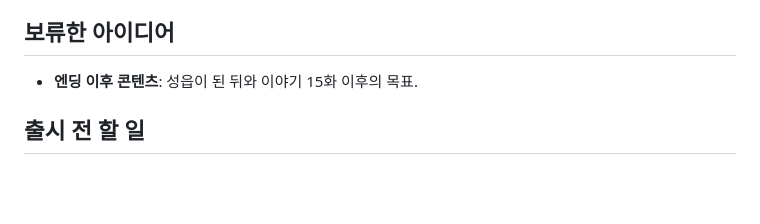
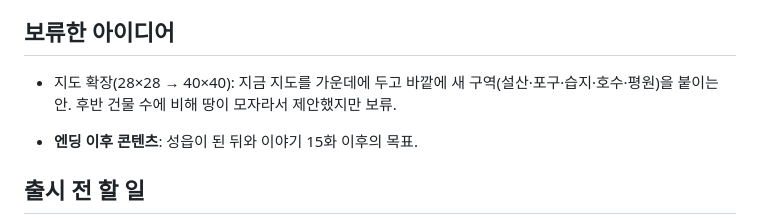
Before and after one commit to gogeangs/medieval-village, a Markdown page: README.md, the part around the change. GitHub-like rendering; blank space fills up the shorter version.

Commit message:
README: park map expansion idea
Co-Authored-By: Claude Opus 5.5 <noreply@anthropic.com>
Claude-Session: https://claude.ai/code/session_01L5ommXKhkk8Jy4sNawLoo3

```diff
--- a/README.md
+++ b/README.md
@@ -233,6 +233,7 @@
 
 - 그림: `assets/extras/index.json`에 `cave-closed`·`cave-open`(굴 입구), `flag1`~`flag4`(등급 깃발), `hen`·`sheep`·`duck`·`dog`(동물, 왼쪽을 보는 그림으로 그리고 걷는 방향에 맞춰 뒤집음), `plinth`(기념상 받침) 키로 WebP를 넣으면 그 그림을 씁니다. 불러올 때 투명 여백을 잘라 바닥에 맞춥니다. 없으면 직접 그린 그림으로 표시합니다.
 ## 보류한 아이디어
+- 지도 확장(28×28 → 40×40): 지금 지도를 가운데에 두고 바깥에 새 구역(설산·포구·습지·호수·평원)을 붙이는 안. 후반 건물 수에 비해 땅이 모자라서 제안했지만 보류.
 
 - **엔딩 이후 콘텐츠**: 성읍이 된 뒤와 이야기 15화 이후의 목표.
 
```
